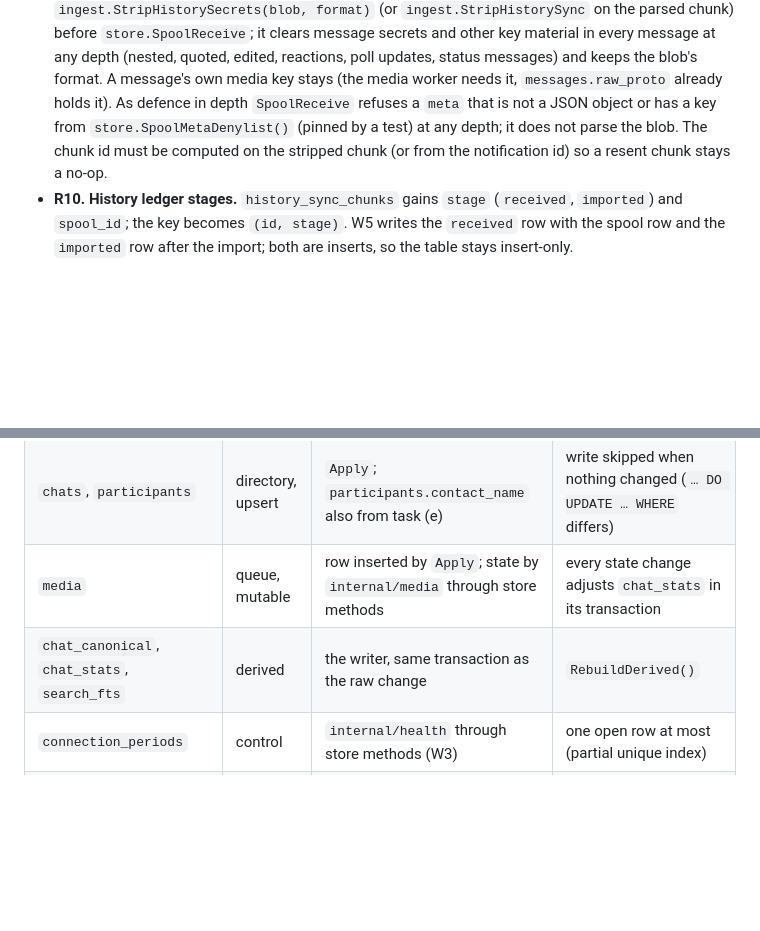
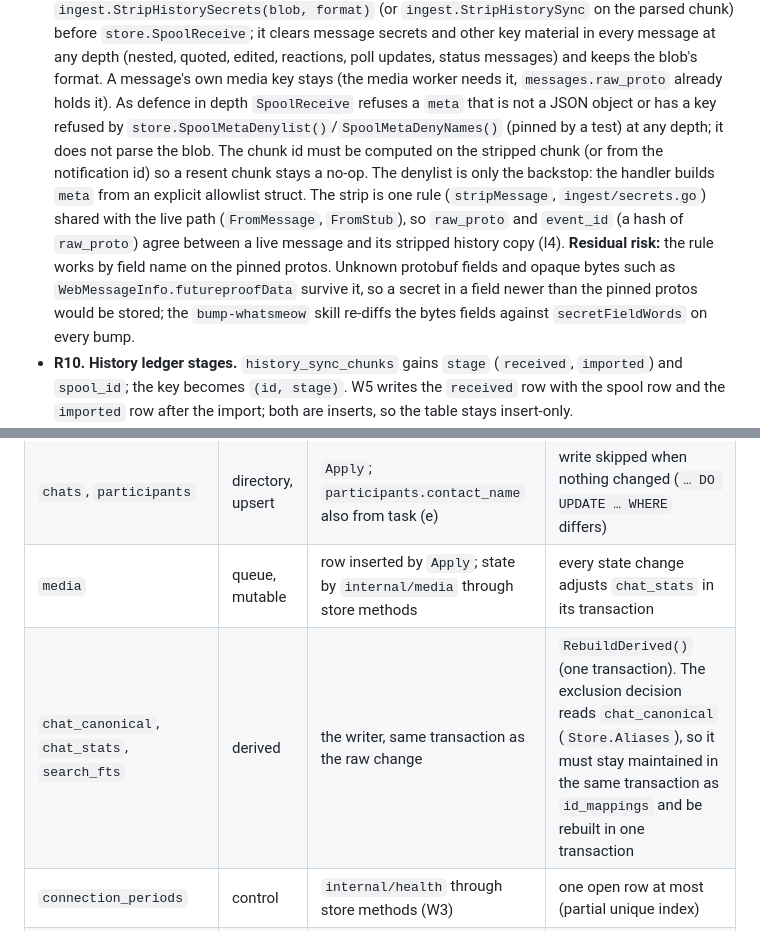
Before and after one commit to Hamza-Xoho/whatsapp-archiver, a Markdown page: docs/v1/schema.md, 2 parts joined by grey strips. Drawn GitHub-style; blank space fills up the shorter version.

Commit message:
docs: I4 done (one stripping rule for live and history), residual risk, Meta allowlist duty, bump-whatsmeow step, schema 4.1 note
STATE: I4 moved from Open questions to ruling (g); W5 duty to build meta from an allowlist struct; schema R9 residual risk
(unknown fields, futureproofData) and the exclusion-reads-chat_canonical note; bump-whatsmeow re-diffs bytes fields.

```diff
--- a/docs/v1/schema.md
+++ b/docs/v1/schema.md
@@ -54,9 +54,14 @@ current `internal/store/migrations/0001_raw.sql` and `0002_settings.sql`, `inter
   `store.SpoolReceive`; it clears message secrets and other key material in every message at any depth (nested,
   quoted, edited, reactions, poll updates, status messages) and keeps the blob's format. A message's own media key
   stays (the media worker needs it, `messages.raw_proto` already holds it). As defence in depth `SpoolReceive` refuses
-  a `meta` that is not a JSON object or has a key from `store.SpoolMetaDenylist()` (pinned by a test) at any depth;
+  a `meta` that is not a JSON object or has a key refused by `store.SpoolMetaDenylist()`/`SpoolMetaDenyNames()` (pinned by a test) at any depth;
   it does not parse the blob. The chunk id must be computed on the stripped chunk (or from the notification id) so a
-  resent chunk stays a no-op.
+  resent chunk stays a no-op. The denylist is only the backstop: the handler builds `meta` from an explicit allowlist
+  struct. The strip is one rule (`stripMessage`, `ingest/secrets.go`) shared with the live path (`FromMessage`,
+  `FromStub`), so `raw_proto` and `event_id` (a hash of `raw_proto`) agree between a live message and its stripped
+  history copy (I4). **Residual risk:** the rule works by field name on the pinned protos. Unknown protobuf fields and
+  opaque bytes such as `WebMessageInfo.futureproofData` survive it, so a secret in a field newer than the pinned protos
+  would be stored; the `bump-whatsmeow` skill re-diffs the bytes fields against `secretFieldWords` on every bump.
 - **R10. History ledger stages.** `history_sync_chunks` gains `stage` (`received`, `imported`) and `spool_id`;
   the key becomes `(id, stage)`. W5 writes the `received` row with the spool row and the `imported` row after the
   import; both are inserts, so the table stays insert-only.
@@ -300,7 +305,7 @@ empty database.
 | `messages`, `message_events`, `chat_events`, `id_mappings`, `history_sync_chunks` | raw, insert-only | `store.Apply` via `ingest.Pipeline.Ingest` (live, history, replay) | `ON CONFLICT DO NOTHING`; guard test unchanged |
 | `chats`, `participants` | directory, upsert | `Apply`; `participants.contact_name` also from task (e) | write skipped when nothing changed (`… DO UPDATE … WHERE` differs) |
 | `media` | queue, mutable | row inserted by `Apply`; state by `internal/media` through store methods | every state change adjusts `chat_stats` in its transaction |
-| `chat_canonical`, `chat_stats`, `search_fts` | derived | the writer, same transaction as the raw change | `RebuildDerived()` |
+| `chat_canonical`, `chat_stats`, `search_fts` | derived | the writer, same transaction as the raw change | `RebuildDerived()` (one transaction). The exclusion decision reads `chat_canonical` (`Store.Aliases`), so it must stay maintained in the same transaction as `id_mappings` and be rebuilt in one transaction |
 | `connection_periods` | control | `internal/health` through store methods (W3) | one open row at most (partial unique index) |
 | `alerts` | control | health alert outbox (W3) | stored before it counts as fired |
 | `history_spool` | control | `wa` history handler writes (W5), importer marks `imported_at` | spool row + `received` ledger row in one transaction, then ack (ADR-37); blob stripped of secrets first, `meta` key-free (R9) |
```
Also changed, not shown: docs/v1/STATE.md (+3 -4 lines), 1 other file.
